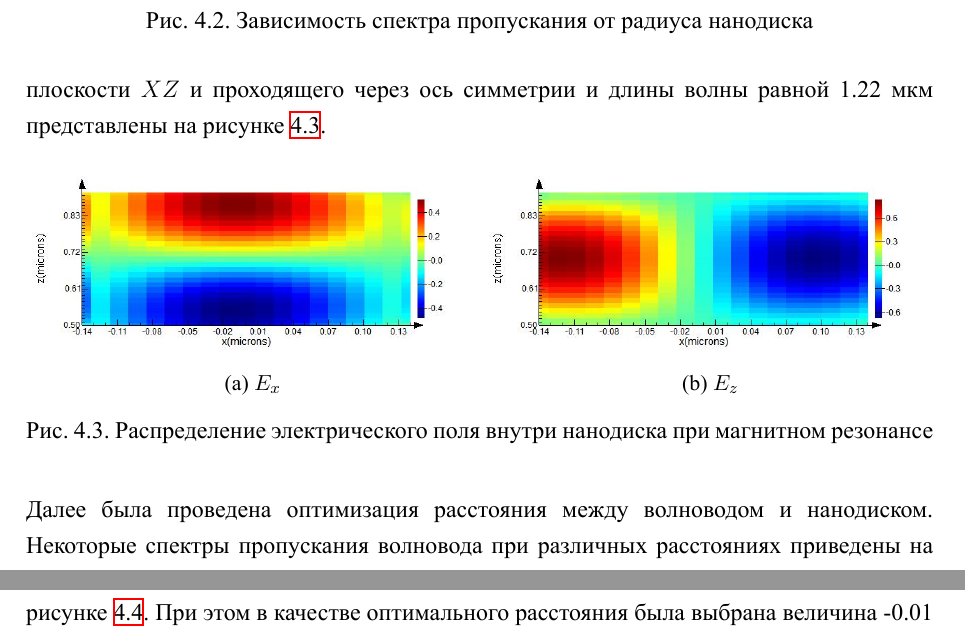
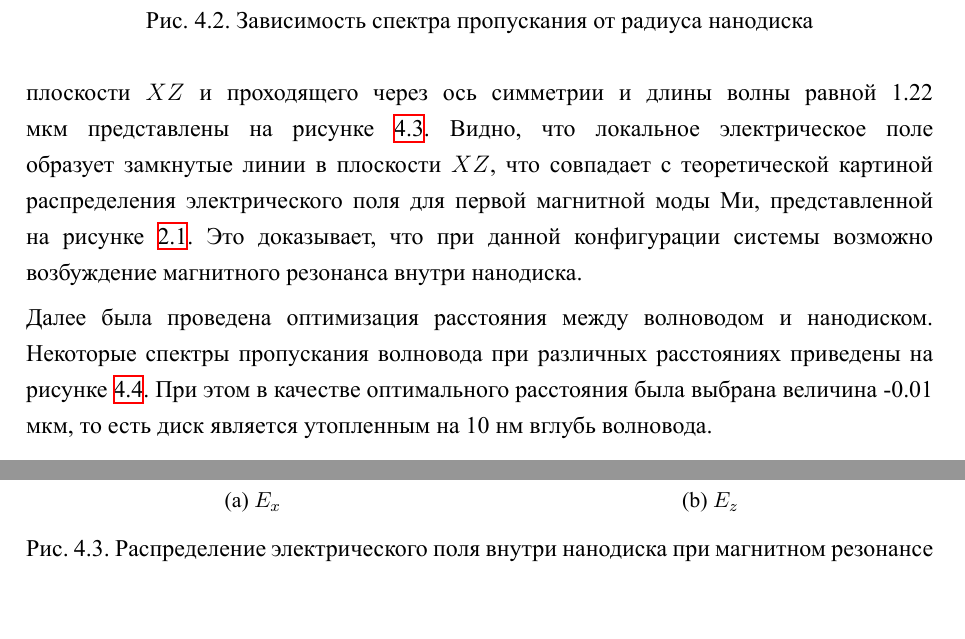
Before and after one commit to wasd171/diploma-bsc, a LaTeX thesis (index.tex, which reads original/disc-single.tex): two parts of pages 17 and 18 of 25, joined at a grey line, cut so that both start at the same text, the shorter picture padded with empty space. The pictures show the PDF file index.pdf that the author committed with the source.

Commit message:
[Max]: Single nanodics fix

```diff
--- a/original/disc-single.tex
+++ b/original/disc-single.tex
@@ -1,6 +1,6 @@
 \section{Численный расчёт для системы волновод\,--\,нанодиск}
 
-Расчёты для одиночного нанодиска проводились для гауссова пучка в двух поляризациях: параллельно и перпендикулярно плоскости подложки, при этом X-координата центра диска совпадала с X-координатой центра волновода. Все дальнейшие спектры пропускания волновода представлены нормированными относительно спектра пропускания волновода без диска. Сперва для расчётов была выбрана толщина нанодиска и волновода равная 0.25 мкм, как стандартная высота пластин кремния на изоляторе. К сожалению, при такой конфигурации системы ни для одной из поляризаций не оказалось возможным получить внутри нанодиска распределение локальных полей, отвечающее магнитному резонансу.
+Расчёты для одиночного нанодиска проводились для гауссова пучка в двух поляризациях: параллельно и перпендикулярно плоскости подложки, при этом X-координата центра диска совпадала с X-координатой центра волновода. Все дальнейшие спектры пропускания волновода представлены нормированными относительно спектра пропускания волновода без диска. Сперва для расчётов была выбрана толщина нанодиска и волновода равная 0.25 мкм, как стандартная высота пластин кремния на изоляторе. К сожалению, при такой конфигурации системы ни для одной из поляризаций не оказалось возможным получить внутри нанодиска распределение локальных полей, отвечающее магнитному резонансу в спектральном диапазоне 1 мкм--2 мкм.
 
 Вышеупомянутое обстоятельство вынудило изменить высоту системы, и таким образом привело к исследованию возможности эффективного возбуждения магнитной моды для наноструктур высотой 0.4 мкм. Так как влияние величины радиуса нанодиска на качественную картину распределения полей внутри него ожидалось более сильным, нежели влияние расстояния между резонатором и волноводом, то в первую очередь была исследована конфигурация системы с наночастицами разных радиусов, вплотную примыкающих к волноводу. Некоторые из спектров пропускания волновода для такого изменения параметров представлены на рисунке \ref{fig:1x_fixed_d}.
 
@@ -23,9 +23,9 @@
   	\label{fig:1x_fixed_d}
 \end{figure}
 
-При исследовании распределения полей внутри нанодиска для различных радиусов и поляризаций наиболее эффективное резонансное возбуждение магнитной моды было обнаружено для следующих параметров: поляризация пучка перпендикулярна плоскости подложки, радиус нанодиска равен 0.14 мкм. Графики, иллюстрирующие поведение электрической компоненты поля внутри резонатора для сечения, параллельного плоскости $XZ$ и проходящего через ось симметрии и длины волны равной 1.22 мкм представлены на рисунке \ref{fig:E_reson}.
+При исследовании распределения полей внутри нанодиска для различных радиусов и поляризаций наиболее эффективное резонансное возбуждение магнитной моды было обнаружено для следующих параметров: поляризация пучка перпендикулярна плоскости подложки, радиус нанодиска равен 0.14 мкм. Графики, иллюстрирующие поведение электрической компоненты поля внутри резонатора для сечения, параллельного плоскости $XZ$ и проходящего через ось симметрии и длины волны равной 1.22 мкм представлены на рисунке \ref{fig:E_reson}. Видно, что локальное электрическое поле образует замкнутые линии в плоскости $XZ$, что совпадает с теоретической картиной распределения электрического поля для первой магнитной моды Ми, представленной на рисунке \ref{fig:mie_example}. Это доказывает, что при данной конфигурации системы возможно возбуждение магнитного резонанса внутри нанодиска.
 
-\begin{figure}[H]
+\begin{figure}[h]
 	\begin{subfigure}[b]{.5\textwidth}
 		\includegraphics[width=\textwidth]{img/E_x_014}
 		\caption{$E_x$}
@@ -38,7 +38,7 @@
 	\label{fig:E_reson}
 \end{figure}
 
-Далее была проведена оптимизация расстояния между волноводом и нанодиском. Некоторые спектры пропускания волновода при различных расстояниях приведены на рисунке \ref{fig:1x_fixed_r}. При этом в качестве оптимального расстояния была выбрана величина -0.01 мкм.
+Далее была проведена оптимизация расстояния между волноводом и нанодиском. Некоторые спектры пропускания волновода при различных расстояниях приведены на рисунке \ref{fig:1x_fixed_r}. При этом в качестве оптимального расстояния была выбрана величина -0.01 мкм, то есть диск является утопленным на 10 нм вглубь волновода.
 
 \begin{figure}[h]
 	\centering
```
Also changed, not shown: img/r_014_d_var.pdf, index.pdf.
